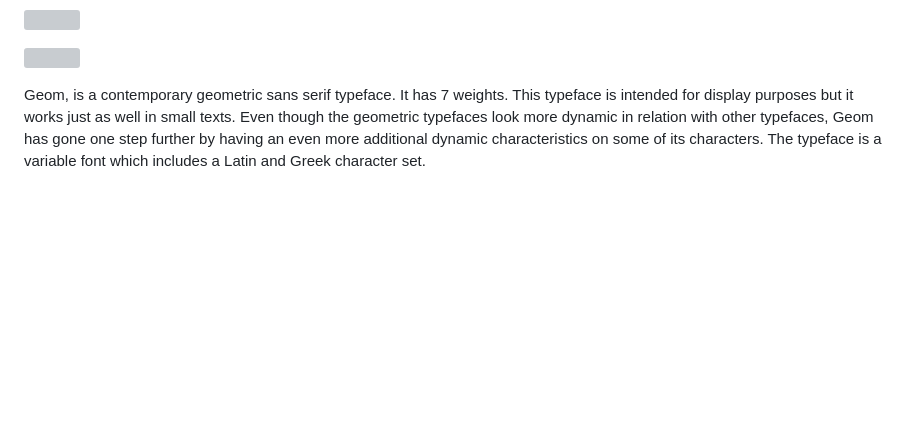
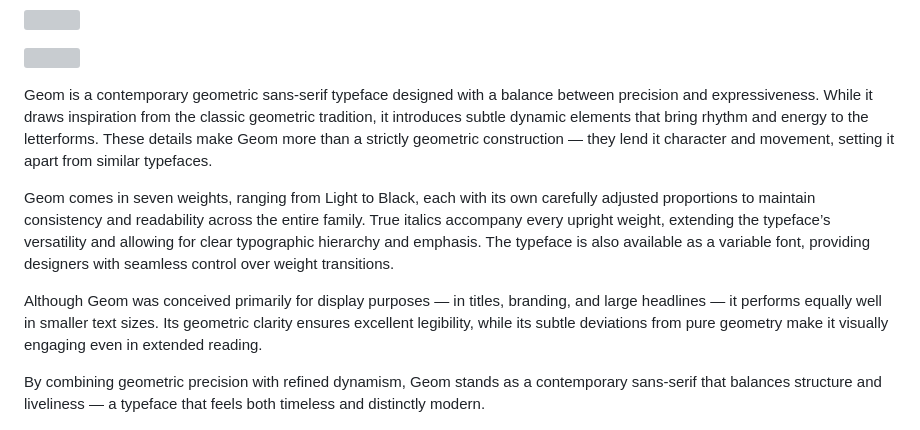
Before and after one commit to ThanosPoulakidas/Geom, a Markdown page: README.md, the part around the change. GitHub-like rendering; blank space fills up the shorter version; grey boxes are pictures that could not be loaded.

Commit message:
Update README.md
update of the description

```diff
--- a/README.md
+++ b/README.md
@@ -27,8 +27,13 @@
 
 
 
-Geom, is a contemporary geometric sans serif typeface. It has 7 weights. This typeface is intended for display purposes but it works just as well in small texts. Even though the geometric typefaces look more dynamic in relation with other typefaces, Geom has gone one step further by having an even more additional dynamic characteristics on some of its characters. The typeface is a variable font which includes a Latin and Greek character set.
+Geom is a contemporary geometric sans-serif typeface designed with a balance between precision and expressiveness. While it draws inspiration from the classic geometric tradition, it introduces subtle dynamic elements that bring rhythm and energy to the letterforms. These details make Geom more than a strictly geometric construction — they lend it character and movement, setting it apart from similar typefaces.
 
+Geom comes in seven weights, ranging from Light to Black, each with its own carefully adjusted proportions to maintain consistency and readability across the entire family. True italics accompany every upright weight, extending the typeface’s versatility and allowing for clear typographic hierarchy and emphasis. The typeface is also available as a variable font, providing designers with seamless control over weight transitions.
+
+Although Geom was conceived primarily for display purposes — in titles, branding, and large headlines — it performs equally well in smaller text sizes. Its geometric clarity ensures excellent legibility, while its subtle deviations from pure geometry make it visually engaging even in extended reading.
+
+By combining geometric precision with refined dynamism, Geom stands as a contemporary sans-serif that balances structure and liveliness — a typeface that feels both timeless and distinctly modern.
 
 
 ![Sample Image](documentation/image1.png)
```
